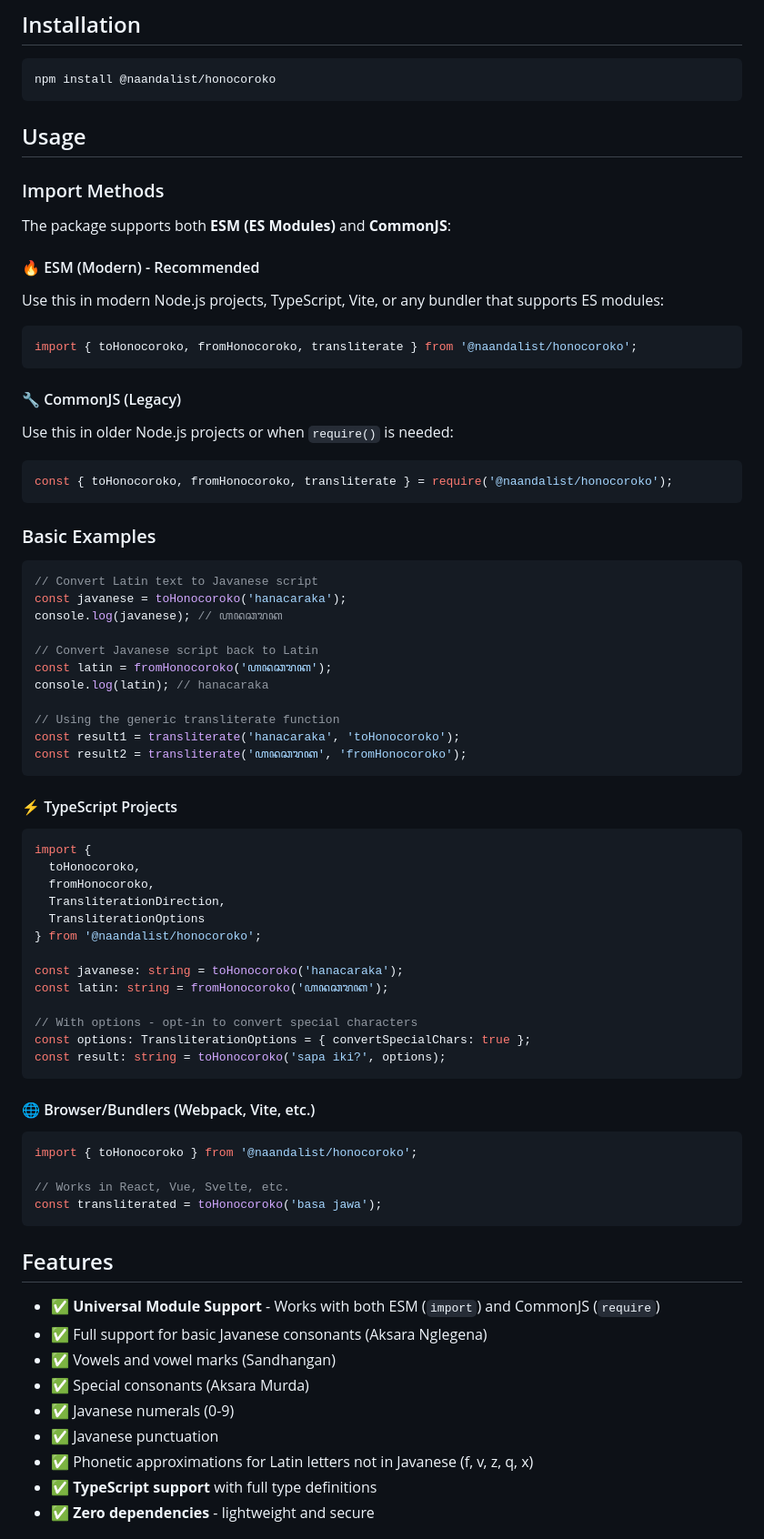
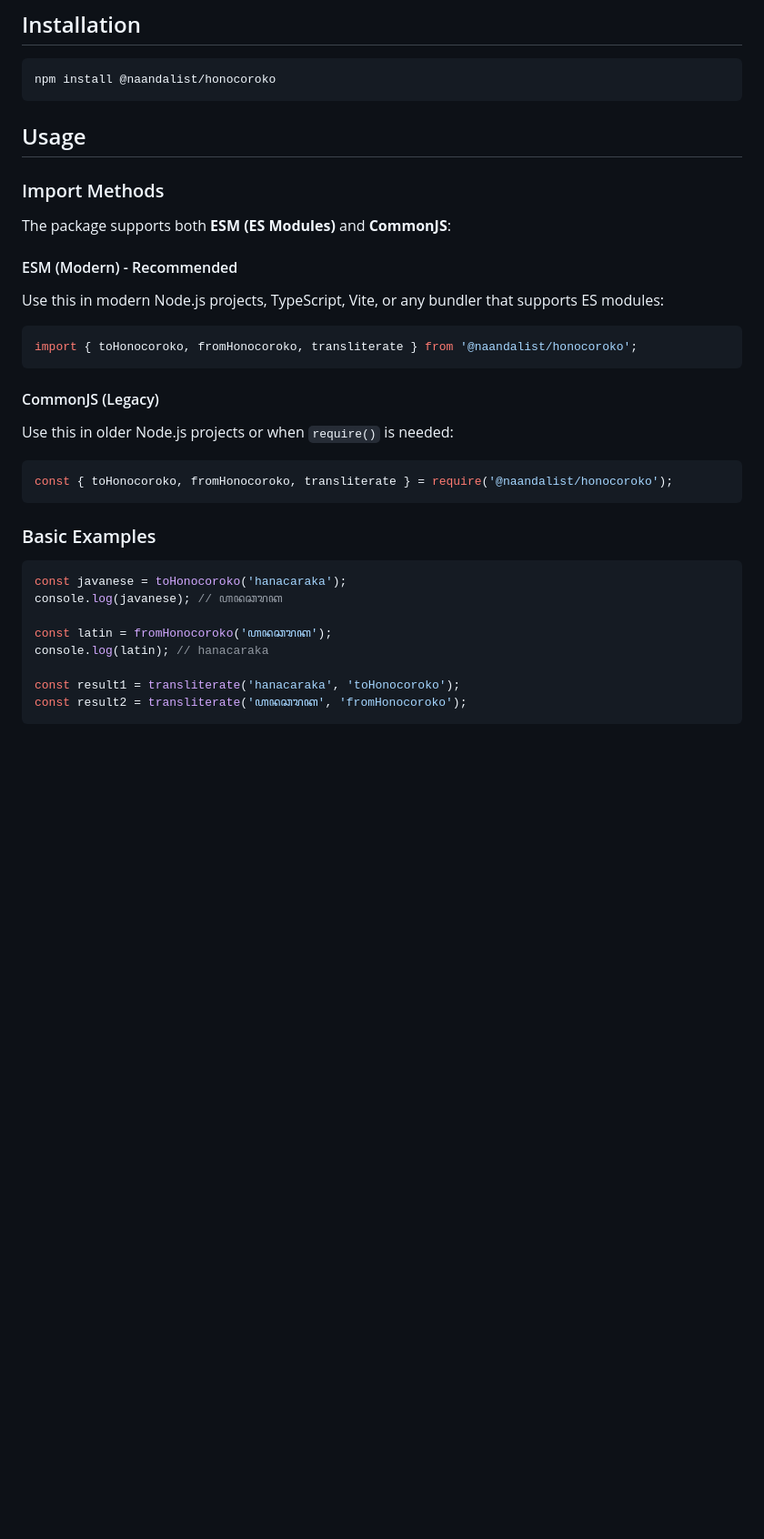
Before and after one commit to Naandalist/honocoroko, a Markdown page: README.md, the part around one of its changes. Shown at 91% size. GitHub-like rendering; blank space fills up the shorter version.

````diff
--- a/README.md
+++ b/README.md
@@ -16,21 +16,20 @@ A TypeScript library for transliterating text between Latin and [Javanese script
 npm install @naandalist/honocoroko
 ```
 
-
 ## Usage
 
 ### Import Methods
 
 The package supports both **ESM (ES Modules)** and **CommonJS**:
 
-#### 🔥 ESM (Modern) - Recommended
+#### ESM (Modern) - Recommended
 Use this in modern Node.js projects, TypeScript, Vite, or any bundler that supports ES modules:
 
 ```typescript
 import { toHonocoroko, fromHonocoroko, transliterate } from '@naandalist/honocoroko';
 ```
 
-#### 🔧 CommonJS (Legacy)
+#### CommonJS (Legacy)
 Use this in older Node.js projects or when `require()` is needed:
 
 ```javascript
@@ -40,53 +39,12 @@ const { toHonocoroko, fromHonocoroko, transliterate } = require('@naandalist/hon
 ### Basic Examples
 
 ```typescript
-// Convert Latin text to Javanese script
 const javanese = toHonocoroko('hanacaraka');
 console.log(javanese); // ꦲꦤꦕꦫꦏ
 
-// Convert Javanese script back to Latin
 const latin = fromHonocoroko('ꦲꦤꦕꦫꦏ');
 console.log(latin); // hanacaraka
 
-// Using the generic transliterate function
 const result1 = transliterate('hanacaraka', 'toHonocoroko');
 const result2 = transliterate('ꦲꦤꦕꦫꦏ', 'fromHonocoroko');
 ```
-
-#### ⚡ TypeScript Projects
-```typescript
-import {
-  toHonocoroko,
-  fromHonocoroko,
-  TransliterationDirection,
-  TransliterationOptions
-} from '@naandalist/honocoroko';
-
-const javanese: string = toHonocoroko('hanacaraka');
-const latin: string = fromHonocoroko('ꦲꦤꦕꦫꦏ');
-
-// With options - opt-in to convert special characters
-const options: TransliterationOptions = { convertSpecialChars: true };
-const result: string = toHonocoroko('sapa iki?', options);
-```
-
-#### 🌐 Browser/Bundlers (Webpack, Vite, etc.)
-```typescript
-import { toHonocoroko } from '@naandalist/honocoroko';
-
-// Works in React, Vue, Svelte, etc.
-const transliterated = toHonocoroko('basa jawa');
-```
-
-## Features
-
-- ✅ **Universal Module Support** - Works with both ESM (`import`) and CommonJS (`require`)
-- ✅ Full support for basic Javanese consonants (Aksara Nglegena)
-- ✅ Vowels and vowel marks (Sandhangan)
-- ✅ Special consonants (Aksara Murda)
-- ✅ Javanese numerals (0-9)
-- ✅ Javanese punctuation
-- ✅ Phonetic approximations for Latin letters not in Javanese (f, v, z, q, x)
-- ✅ **TypeScript support** with full type definitions
-- ✅ **Zero dependencies** - lightweight and secure
-
````
Also changed, not shown: other parts of README.md (+11 -108 lines).
